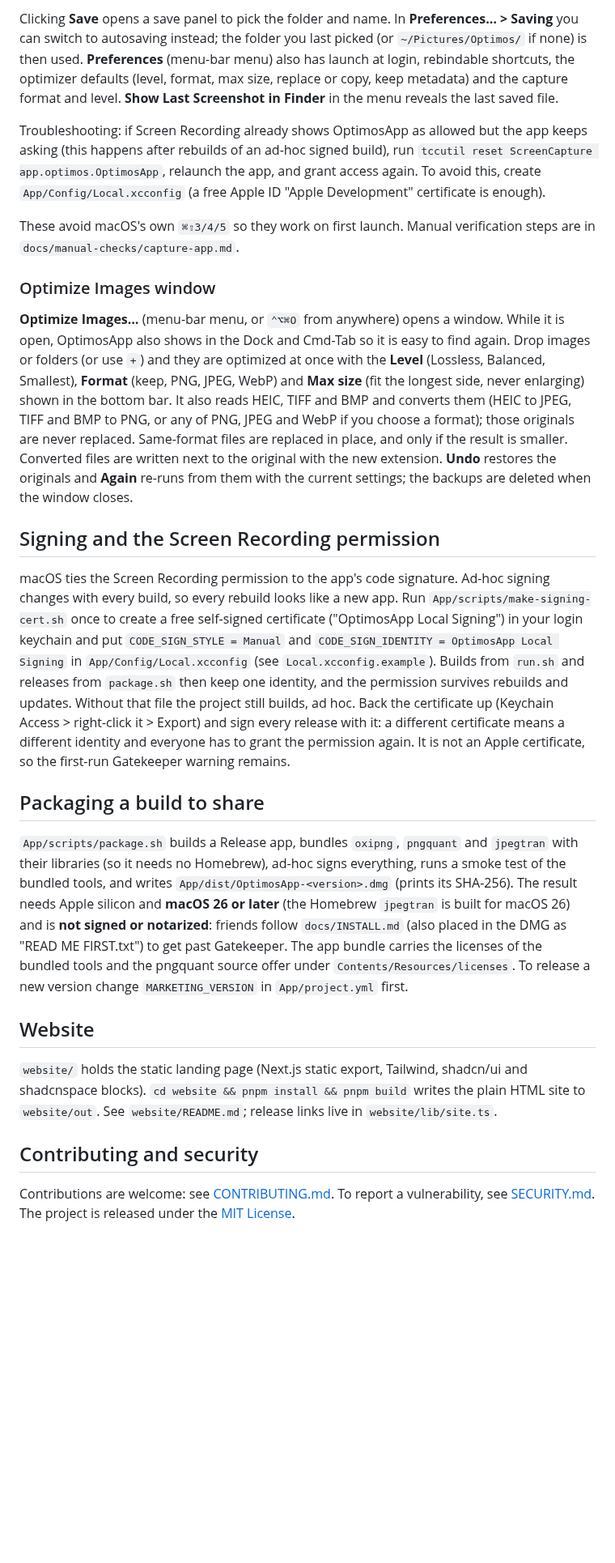
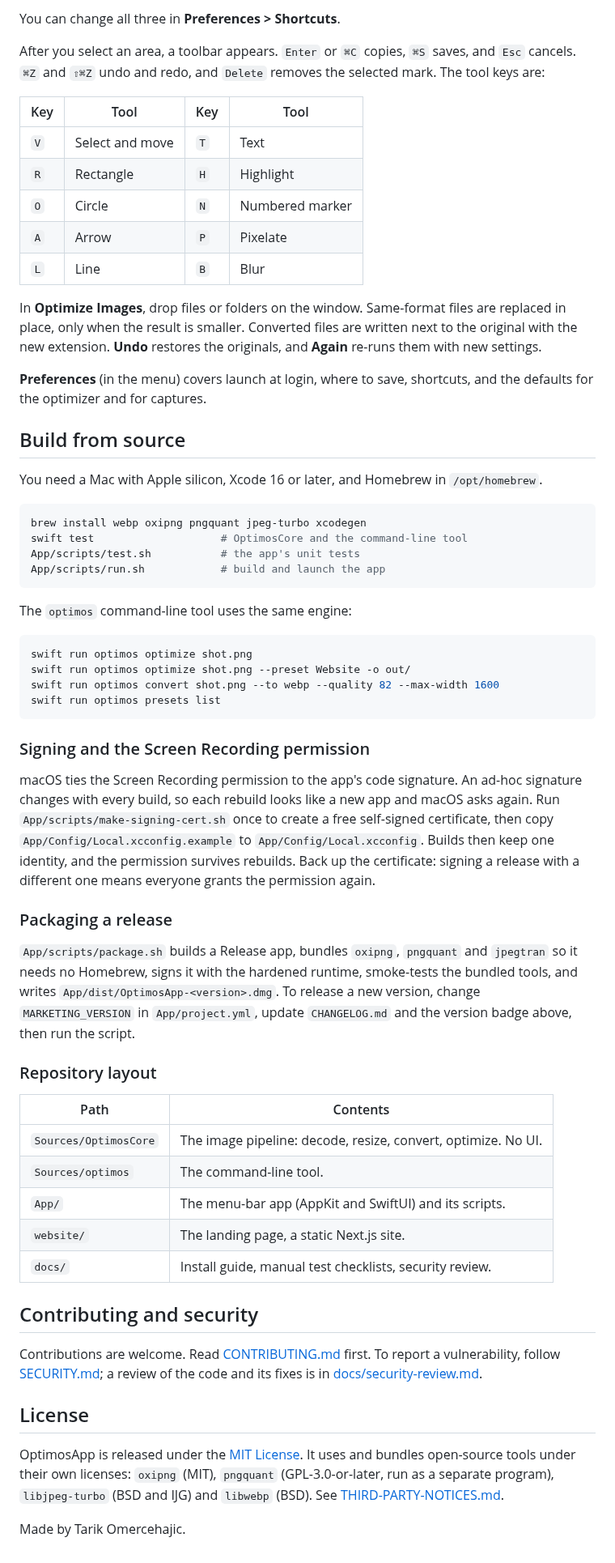
Before and after one commit to TarikTz/optimos, a Markdown page: README.md, the part around one of its changes. Shown at 81% size. GitHub-like rendering; blank space fills up the shorter version.

````diff
--- a/README.md
+++ b/README.md
@@ -50,25 +58,64 @@ Default shortcuts (rebinding comes in a later release):
 
-Clicking **Save** opens a save panel to pick the folder and name. In **Preferences… > Saving** you can switch to autosaving instead; the folder you last picked (or `~/Pictures/Optimos/` if none) is then used. **Preferences** (menu-bar menu) also has launch at login, rebindable shortcuts, the optimizer defaults (level, format, max size, replace or copy, keep metadata) and the capture format and level. **Show Last Screenshot in Finder** in the menu reveals the last saved file.
+You can change all three in **Preferences > Shortcuts**.
 
-Troubleshooting: if Screen Recording already shows OptimosApp as allowed but the app keeps asking (this
-happens after rebuilds of an ad-hoc signed build), run `tccutil reset ScreenCapture app.optimos.OptimosApp`,
-relaunch the app, and grant access again. To avoid this, create `App/Config/Local.xcconfig` (a free Apple ID
-"Apple Development" certificate is enough).
+After you select an area, a toolbar appears. `Enter` or `⌘C` copies, `⌘S` saves, and `Esc` cancels. `⌘Z` and `⇧⌘Z` undo and redo, and `Delete` removes the selected mark. The tool keys are:
 
-These avoid macOS's own `⌘⇧3/4/5` so they work on first launch. Manual verification steps are in
-`docs/manual-checks/capture-app.md`.
+| Key | Tool | Key | Tool |
+|---|---|---|---|
+| `V` | Select and move | `T` | Text |
+| `R` | Rectangle | `H` | Highlight |
+| `O` | Circle | `N` | Numbered marker |
+| `A` | Arrow | `P` | Pixelate |
+| `L` | Line | `B` | Blur |
 
-### Optimize Images window
-**Optimize Images…** (menu-bar menu, or `⌃⌥⌘O` from anywhere) opens a window. While it is open, OptimosApp also shows in the Dock and Cmd-Tab so it is easy to find again. Drop images or folders (or use `+`) and they are optimized at once with the **Level** (Lossless, Balanced, Smallest), **Format** (keep, PNG, JPEG, WebP) and **Max size** (fit the longest side, never enlarging) shown in the bottom bar. It also reads HEIC, TIFF and BMP and converts them (HEIC to JPEG, TIFF and BMP to PNG, or any of PNG, JPEG and WebP if you choose a format); those originals are never replaced. Same-format files are replaced in place, and only if the result is smaller. Converted files are written next to the original with the new extension. **Undo** restores the originals and **Again** re-runs from them with the current settings; the backups are deleted when the window closes.
+In **Optimize Images**, drop files or folders on the window. Same-format files are replaced in place, only when the result is smaller. Converted files are written next to the original with the new extension. **Undo** restores the originals, and **Again** re-runs them with new settings.
 
-## Signing and the Screen Recording permission
-macOS ties the Screen Recording permission to the app's code signature. Ad-hoc signing changes with every build, so every rebuild looks like a new app. Run `App/scripts/make-signing-cert.sh` once to create a free self-signed certificate ("OptimosApp Local Signing") in your login keychain and put `CODE_SIGN_STYLE = Manual` and `CODE_SIGN_IDENTITY = OptimosApp Local Signing` in `App/Config/Local.xcconfig` (see `Local.xcconfig.example`). Builds from `run.sh` and releases from `package.sh` then keep one identity, and the permission survives rebuilds and updates. Without that file the project still builds, ad hoc. Back the certificate up (Keychain Access > right-click it > Export) and sign every release with it: a different certificate means a different identity and everyone has to grant the permission again. It is not an Apple certificate, so the first-run Gatekeeper warning remains.
+**Preferences** (in the menu) covers launch at login, where to save, shortcuts, and the defaults for the optimizer and for captures.
 
-## Packaging a build to share
-`App/scripts/package.sh` builds a Release app, bundles `oxipng`, `pngquant` and `jpegtran` with their libraries (so it needs no Homebrew), ad-hoc signs everything, runs a smoke test of the bundled tools, and writes `App/dist/OptimosApp-<version>.dmg` (prints its SHA-256). The result needs Apple silicon and **macOS 26 or later** (the Homebrew `jpegtran` is built for macOS 26) and is **not signed or notarized**: friends follow `docs/INSTALL.md` (also placed in the DMG as "READ ME FIRST.txt") to get past Gatekeeper. The app bundle carries the licenses of the bundled tools and the pngquant source offer under `Contents/Resources/licenses`. To release a new version change `MARKETING_VERSION` in `App/project.yml` first.
+## Build from source
 
-## Website
-`website/` holds the static landing page (Next.js static export, Tailwind, shadcn/ui and shadcnspace blocks). `cd website && pnpm install && pnpm build` writes the plain HTML site to `website/out`. See `website/README.md`; release links live in `website/lib/site.ts`.
+You need a Mac with Apple silicon, Xcode 16 or later, and Homebrew in `/opt/homebrew`.
+
+```sh
+brew install webp oxipng pngquant jpeg-turbo xcodegen
+swift test                    # OptimosCore and the command-line tool
+App/scripts/test.sh           # the app's unit tests
+App/scripts/run.sh            # build and launch the app
+```
+
+The `optimos` command-line tool uses the same engine:
+
+```sh
+swift run optimos optimize shot.png
+swift run optimos optimize shot.png --preset Website -o out/
+swift run optimos convert shot.png --to webp --quality 82 --max-width 1600
+swift run optimos presets list
+```
+
+### Signing and the Screen Recording permission
+
+macOS ties the Screen Recording permission to the app's code signature. An ad-hoc signature changes with every build, so each rebuild looks like a new app and macOS asks again. Run `App/scripts/make-signing-cert.sh` once to create a free self-signed certificate, then copy `App/Config/Local.xcconfig.example` to `App/Config/Local.xcconfig`. Builds then keep one identity, and the permission survives rebuilds. Back up the certificate: signing a release with a different one means everyone grants the permission again.
+
+### Packaging a release
+
+`App/scripts/package.sh` builds a Release app, bundles `oxipng`, `pngquant` and `jpegtran` so it needs no Homebrew, signs it with the hardened runtime, smoke-tests the bundled tools, and writes `App/dist/OptimosApp-<version>.dmg`. To release a new version, change `MARKETING_VERSION` in `App/project.yml`, update `CHANGELOG.md` and the version badge above, then run the script.
+
+### Repository layout
+
+| Path | Contents |
+|---|---|
+| `Sources/OptimosCore` | The image pipeline: decode, resize, convert, optimize. No UI. |
+| `Sources/optimos` | The command-line tool. |
+| `App/` | The menu-bar app (AppKit and SwiftUI) and its scripts. |
+| `website/` | The landing page, a static Next.js site. |
+| `docs/` | Install guide, manual test checklists, security review. |
 
 ## Contributing and security
-Contributions are welcome: see [CONTRIBUTING.md](CONTRIBUTING.md). To report a vulnerability, see [SECURITY.md](SECURITY.md). The project is released under the [MIT License](LICENSE).
+
+Contributions are welcome. Read [CONTRIBUTING.md](CONTRIBUTING.md) first. To report a vulnerability, follow [SECURITY.md](SECURITY.md); a review of the code and its fixes is in [docs/security-review.md](docs/security-review.md).
+
+## License
+
+OptimosApp is released under the [MIT License](LICENSE). It uses and bundles open-source tools under their own licenses: `oxipng` (MIT), `pngquant` (GPL-3.0-or-later, run as a separate program), `libjpeg-turbo` (BSD and IJG) and `libwebp` (BSD). See [THIRD-PARTY-NOTICES.md](THIRD-PARTY-NOTICES.md).
+
+Made by Tarik Omercehajic.
````
Also changed, not shown: other parts of README.md (+37 -29 lines), docs/images/capture-overlay.png (added), docs/images/menu-bar.png (added), docs/images/optimize-images.png (added), 2 other files.
